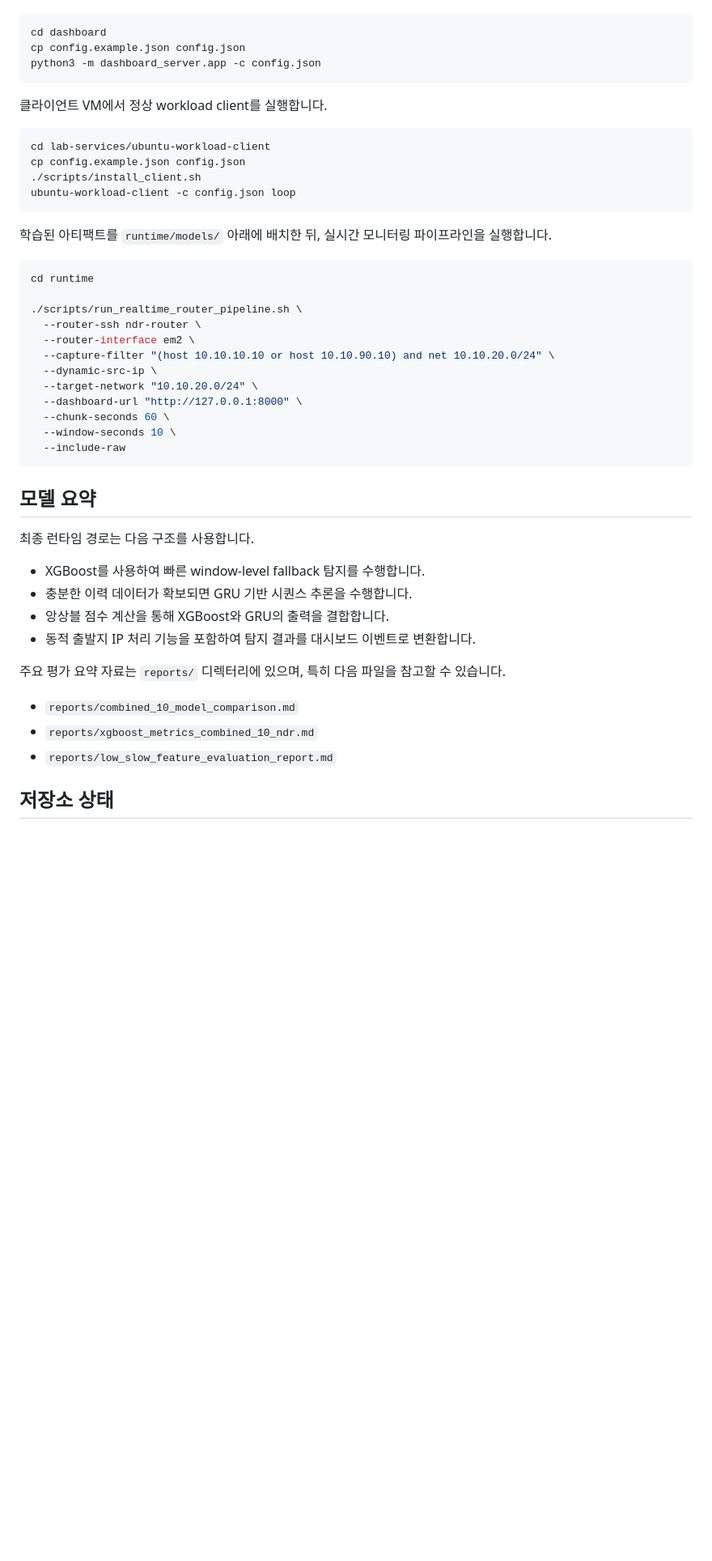
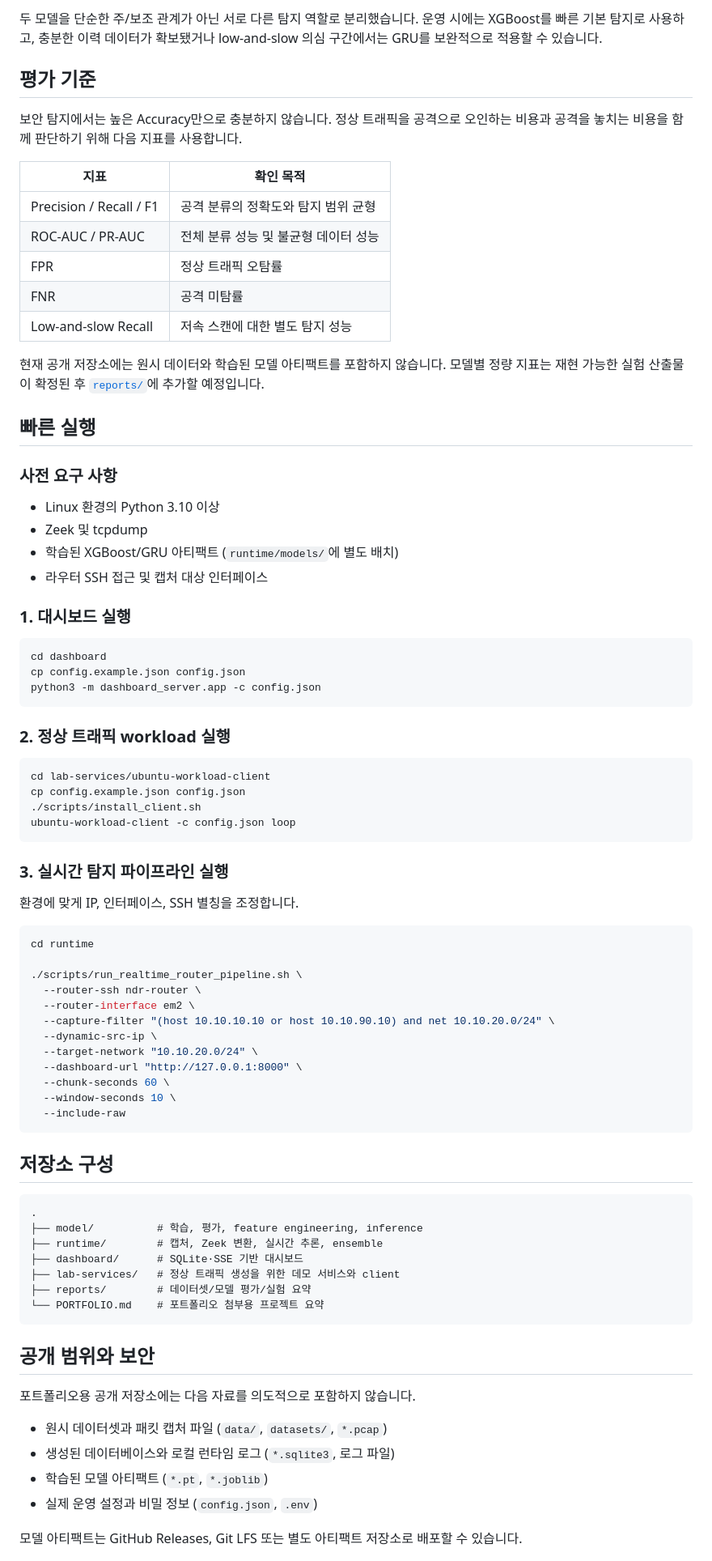
Before and after one commit to candy3157/ndr-lab-portfolio, a Markdown page: README.md, the part around one of its changes. Shown at 81% size. Rendered like a GitHub page; blank space fills up the shorter version.

Commit message:
docs: expand NDR project README

````diff
--- a/README.md
+++ b/README.md
@@ -51,3 +109,29 @@ pfSense router
+두 모델을 단순한 주/보조 관계가 아닌 서로 다른 탐지 역할로 분리했습니다. 운영 시에는 XGBoost를 빠른 기본 탐지로 사용하고, 충분한 이력 데이터가 확보됐거나 low-and-slow 의심 구간에서는 GRU를 보완적으로 적용할 수 있습니다.
+
+## 평가 기준
+
+보안 탐지에서는 높은 Accuracy만으로 충분하지 않습니다. 정상 트래픽을 공격으로 오인하는 비용과 공격을 놓치는 비용을 함께 판단하기 위해 다음 지표를 사용합니다.
+
+| 지표 | 확인 목적 |
+| --- | --- |
+| Precision / Recall / F1 | 공격 분류의 정확도와 탐지 범위 균형 |
+| ROC-AUC / PR-AUC | 전체 분류 성능 및 불균형 데이터 성능 |
+| FPR | 정상 트래픽 오탐률 |
+| FNR | 공격 미탐률 |
+| Low-and-slow Recall | 저속 스캔에 대한 별도 탐지 성능 |
+
+현재 공개 저장소에는 원시 데이터와 학습된 모델 아티팩트를 포함하지 않습니다. 모델별 정량 지표는 재현 가능한 실험 산출물이 확정된 후 [`reports/`](reports/)에 추가할 예정입니다.
+
+## 빠른 실행
+
+### 사전 요구 사항
+
+- Linux 환경의 Python 3.10 이상
+- Zeek 및 tcpdump
+- 학습된 XGBoost/GRU 아티팩트 (`runtime/models/`에 별도 배치)
+- 라우터 SSH 접근 및 캡처 대상 인터페이스
+
+### 1. 대시보드 실행
 
 ```bash
 cd dashboard
@@ -55,7 +139,7 @@ cp config.example.json config.json
 python3 -m dashboard_server.app -c config.json
 ```
 
-클라이언트 VM에서 정상 workload client를 실행합니다.
+### 2. 정상 트래픽 workload 실행
 
 ```bash
 cd lab-services/ubuntu-workload-client
@@ -64,7 +148,9 @@ cp config.example.json config.json
 ubuntu-workload-client -c config.json loop
 ```
 
-학습된 아티팩트를 `runtime/models/` 아래에 배치한 뒤, 실시간 모니터링 파이프라인을 실행합니다.
+### 3. 실시간 탐지 파이프라인 실행
+
+환경에 맞게 IP, 인터페이스, SSH 별칭을 조정합니다.
 
 ```bash
 cd runtime
@@ -81,20 +167,26 @@ cd runtime
   --include-raw
 ```
 
-## 모델 요약
+## 저장소 구성
 
-최종 런타임 경로는 다음 구조를 사용합니다.
+```text
+.
+├── model/          # 학습, 평가, feature engineering, inference
+├── runtime/        # 캡처, Zeek 변환, 실시간 추론, ensemble
+├── dashboard/      # SQLite·SSE 기반 대시보드
+├── lab-services/   # 정상 트래픽 생성을 위한 데모 서비스와 client
+├── reports/        # 데이터셋/모델 평가/실험 요약
+└── PORTFOLIO.md    # 포트폴리오 첨부용 프로젝트 요약
+```
 
-* XGBoost를 사용하여 빠른 window-level fallback 탐지를 수행합니다.
-* 충분한 이력 데이터가 확보되면 GRU 기반 시퀀스 추론을 수행합니다.
-* 앙상블 점수 계산을 통해 XGBoost와 GRU의 출력을 결합합니다.
-* 동적 출발지 IP 처리 기능을 포함하여 탐지 결과를 대시보드 이벤트로 변환합니다.
+## 공개 범위와 보안
 
-주요 평가 요약 자료는 `reports/` 디렉터리에 있으며, 특히 다음 파일을 참고할 수 있습니다.
+포트폴리오용 공개 저장소에는 다음 자료를 의도적으로 포함하지 않습니다.
 
-* `reports/combined_10_model_comparison.md`
-* `reports/xgboost_metrics_combined_10_ndr.md`
-* `reports/low_slow_feature_evaluation_report.md`
+- 원시 데이터셋과 패킷 캡처 파일 (`data/`, `datasets/`, `*.pcap`)
+- 생성된 데이터베이스와 로컬 런타임 로그 (`*.sqlite3`, 로그 파일)
+- 학습된 모델 아티팩트 (`*.pt`, `*.joblib`)
+- 실제 운영 설정과 비밀 정보 (`config.json`, `.env`)
 
-## 저장소 상태
+모델 아티팩트는 GitHub Releases, Git LFS 또는 별도 아티팩트 저장소로 배포할 수 있습니다.
 
````
Also changed, not shown: other parts of README.md (+114 -36 lines).
